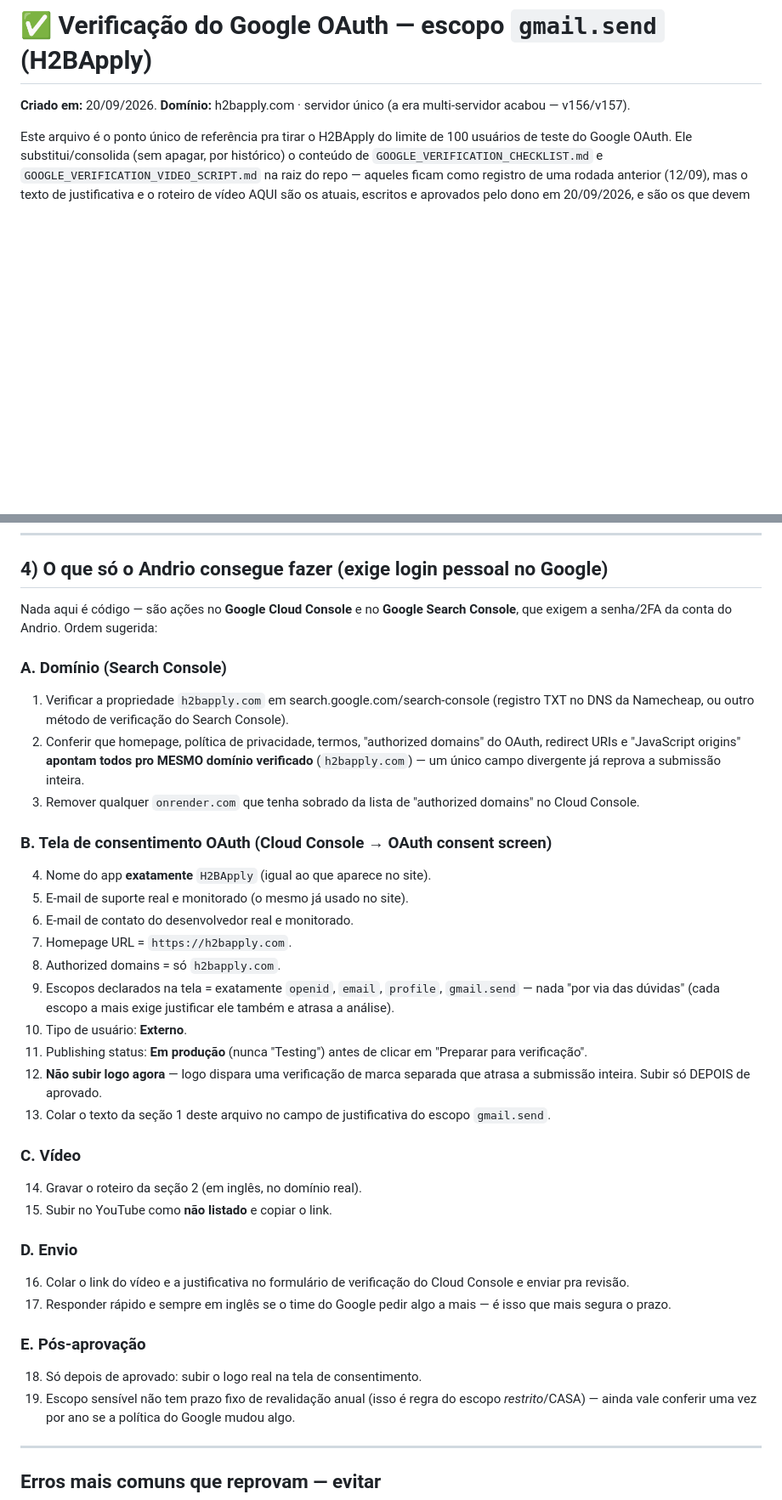
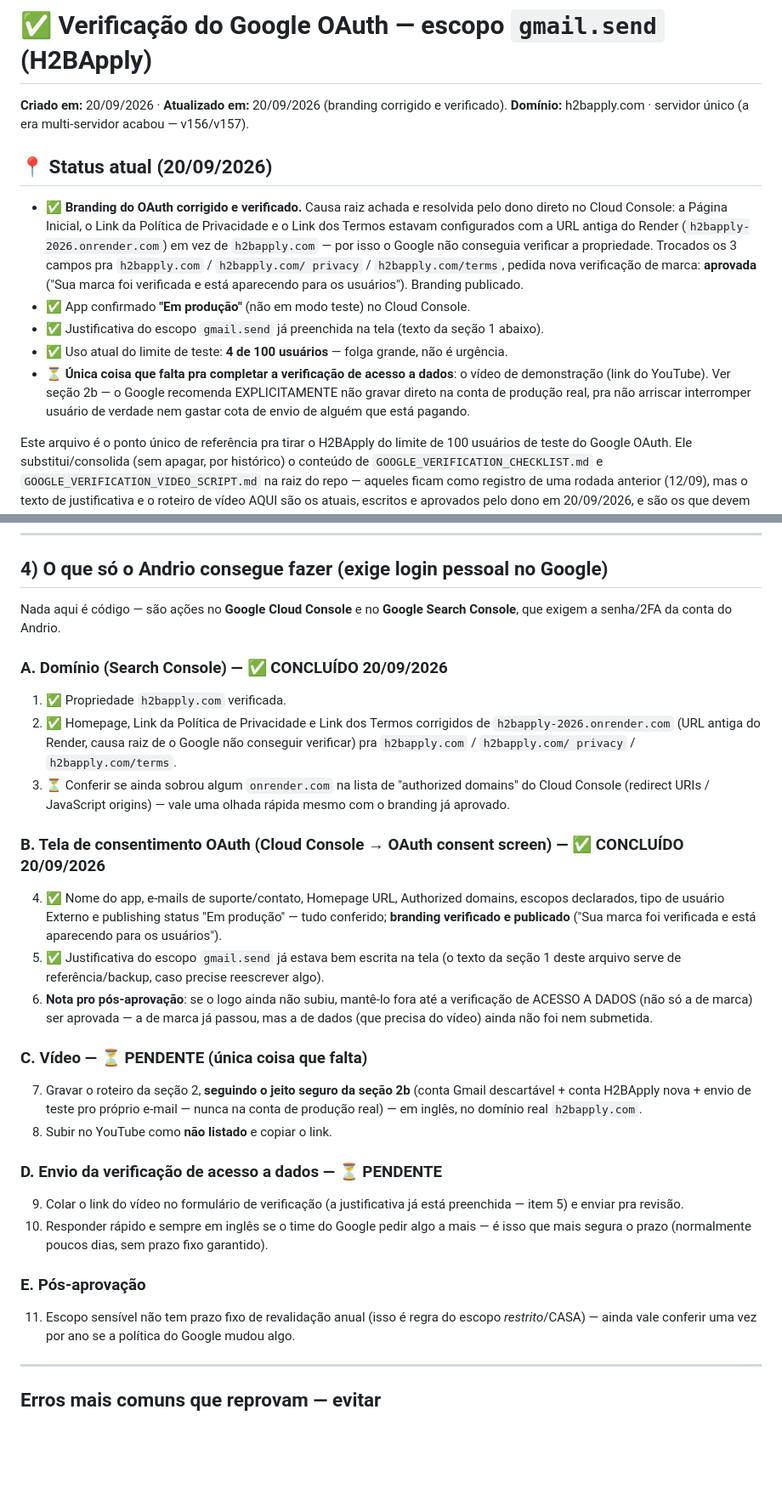
Before and after one commit to andriokick18-cmyk/2026, a Markdown page: docs/GOOGLE_VERIFICATION.md, 2 parts joined by grey strips. Shown at 85% size. Drawn GitHub-style; blank space fills up the shorter version.

Commit message:
docs: atualiza checklist de verificação do Google OAuth com o branding já aprovado
O dono resolveu a causa raiz de o Google não conseguir verificar a
propriedade: Página Inicial, Link da Política de Privacidade e Link
dos Termos na tela de consentimento OAuth estavam configurados com a
URL antiga do Render (h2bapply-2026.onrender.com) em vez de
h2bapply.com. Corrigido direto no Cloud Console, verificação de marca
aprovada e publicada.

Atualiza docs/GOOGLE_VERIFICATION.md: status atual no topo (branding
verificado, app em produção, 4/100 usuários de teste), seção nova
(2b) com um jeito de gravar o vídeo de demonstração SEM usar a conta
Gmail de produção real (recomendação explícita do Google, pra não
arriscar interromper cliente pagante nem gastar cota de envio de
alguém) — conta Gmail descartável + conta H2BApply nova + envio de
teste pro próprio e-mail em vez de empregador real — e a seção 4
reorganizada mostrando o que já foi concluído (domínio + tela de
consentimento) contra o que ainda falta (só o vídeo).

Co-Authored-By: Claude Sonnet 5 <noreply@anthropic.com>
Claude-Session: https://claude.ai/code/session_01A8E3MN9mQKpqHK9PdJT8UN

```diff
--- a/docs/GOOGLE_VERIFICATION.md
+++ b/docs/GOOGLE_VERIFICATION.md
@@ -1,7 +1,30 @@
 # ✅ Verificação do Google OAuth — escopo `gmail.send` (H2BApply)
 
-**Criado em:** 20/09/2026. **Domínio:** h2bapply.com · servidor único (a era
+**Criado em:** 20/09/2026 · **Atualizado em:** 20/09/2026 (branding
+corrigido e verificado). **Domínio:** h2bapply.com · servidor único (a era
 multi-servidor acabou — v156/v157).
+
+## 📍 Status atual (20/09/2026)
+
+- ✅ **Branding do OAuth corrigido e verificado.** Causa raiz achada e
+  resolvida pelo dono direto no Cloud Console: a Página Inicial, o Link da
+  Política de Privacidade e o Link dos Termos estavam configurados com a
+  URL antiga do Render (`h2bapply-2026.onrender.com`) em vez de
+  `h2bapply.com` — por isso o Google não conseguia verificar a
+  propriedade. Trocados os 3 campos pra `h2bapply.com` / `h2bapply.com/
+  privacy` / `h2bapply.com/terms`, pedida nova verificação de marca:
+  **aprovada** ("Sua marca foi verificada e está aparecendo para os
+  usuários"). Branding publicado.
+- ✅ App confirmado **"Em produção"** (não em modo teste) no Cloud Console.
+- ✅ Justificativa do escopo `gmail.send` já preenchida na tela (texto da
+  seção 1 abaixo).
+- ✅ Uso atual do limite de teste: **4 de 100 usuários** — folga grande,
+  não é urgência.
+- ⏳ **Única coisa que falta pra completar a verificação de acesso a
+  dados**: o vídeo de demonstração (link do YouTube). Ver seção 2b —
+  o Google recomenda EXPLICITAMENTE não gravar direto na conta de
+  produção real, pra não arriscar interromper usuário de verdade nem
+  gastar cota de envio de alguém que está pagando.
 
 Este arquivo é o ponto único de referência pra tirar o H2BApply do limite de
 100 usuários de teste do Google OAuth. Ele substitui/consolida (sem apagar,
@@ -154,49 +222,48 @@ que o resultado bate com o que foi declarado no texto de justificativa.
 ## 4) O que só o Andrio consegue fazer (exige login pessoal no Google)
 
 Nada aqui é código — são ações no **Google Cloud Console** e no **Google
-Search Console**, que exigem a senha/2FA da conta do Andrio. Ordem sugerida:
+Search Console**, que exigem a senha/2FA da conta do Andrio.
 
-### A. Domínio (Search Console)
-1. Verificar a propriedade `h2bapply.com` em search.google.com/search-console
-   (registro TXT no DNS da Namecheap, ou outro método de verificação do
-   Search Console).
-2. Conferir que homepage, política de privacidade, termos, "authorized
-   domains" do OAuth, redirect URIs e "JavaScript origins" **apontam todos
-   pro MESMO domínio verificado** (`h2bapply.com`) — um único campo
-   divergente já reprova a submissão inteira.
-3. Remover qualquer `onrender.com` que tenha sobrado da lista de
-   "authorized domains" no Cloud Console.
+### A. Domínio (Search Console) — ✅ CONCLUÍDO 20/09/2026
+1. ✅ Propriedade `h2bapply.com` verificada.
+2. ✅ Homepage, Link da Política de Privacidade e Link dos Termos corrigidos
+   de `h2bapply-2026.onrender.com` (URL antiga do Render, causa raiz de o
+   Google não conseguir verificar) pra `h2bapply.com` / `h2bapply.com/
+   privacy` / `h2bapply.com/terms`.
+3. ⏳ Conferir se ainda sobrou algum `onrender.com` na lista de "authorized
+   domains" do Cloud Console (redirect URIs / JavaScript origins) — vale
+   uma olhada rápida mesmo com o branding já aprovado.
 
-### B. Tela de consentimento OAuth (Cloud Console → OAuth consent screen)
-4. Nome do app **exatamente** `H2BApply` (igual ao que aparece no site).
-5. E-mail de suporte real e monitorado (o mesmo já usado no site).
-6. E-mail de contato do desenvolvedor real e monitorado.
-7. Homepage URL = `https://h2bapply.com`.
-8. Authorized domains = só `h2bapply.com`.
-9. Escopos declarados na tela = exatamente `openid`, `email`, `profile`,
-   `gmail.send` — nada "por via das dúvidas" (cada escopo a mais exige
-   justificar ele também e atrasa a análise).
-10. Tipo de usuário: **Externo**.
-11. Publishing status: **Em produção** (nunca "Testing") antes de clicar em
-    "Preparar para verificação".
-12. **Não subir logo agora** — logo dispara uma verificação de marca
-    separada que atrasa a submissão inteira. Subir só DEPOIS de aprovado.
-13. Colar o texto da seção 1 deste arquivo no campo de justificativa do
-    escopo `gmail.send`.
+### B. Tela de consentimento OAuth (Cloud Console → OAuth consent screen) — ✅ CONCLUÍDO 20/09/2026
+4. ✅ Nome do app, e-mails de suporte/contato, Homepage URL, Authorized
+   domains, escopos declarados, tipo de usuário Externo e publishing
+   status "Em produção" — tudo conferido; **branding verificado e
+   publicado** ("Sua marca foi verificada e está aparecendo para os
+   usuários").
+5. ✅ Justificativa do escopo `gmail.send` já estava bem escrita na tela
+   (o texto da seção 1 deste arquivo serve de referência/backup, caso
+   precise reescrever algo).
+6. **Nota pro pós-aprovação**: se o logo ainda não subiu, mantê-lo fora até
+   a verificação de ACESSO A DADOS (não só a de marca) ser aprovada — a de
+   marca já passou, mas a de dados (que precisa do vídeo) ainda não foi
+   nem submetida.
 
-### C. Vídeo
-14. Gravar o roteiro da seção 2 (em inglês, no domínio real).
-15. Subir no YouTube como **não listado** e copiar o link.
+### C. Vídeo — ⏳ PENDENTE (única coisa que falta)
+7. Gravar o roteiro da seção 2, **seguindo o jeito seguro da seção 2b**
+   (conta Gmail descartável + conta H2BApply nova + envio de teste pro
+   próprio e-mail — nunca na conta de produção real) — em inglês, no
+   domínio real `h2bapply.com`.
+8. Subir no YouTube como **não listado** e copiar o link.
 
-### D. Envio
-16. Colar o link do vídeo e a justificativa no formulário de verificação
-    do Cloud Console e enviar pra revisão.
-17. Responder rápido e sempre em inglês se o time do Google pedir algo a
-    mais — é isso que mais segura o prazo.
+### D. Envio da verificação de acesso a dados — ⏳ PENDENTE
+9. Colar o link do vídeo no formulário de verificação (a justificativa já
+   está preenchida — item 5) e enviar pra revisão.
+10. Responder rápido e sempre em inglês se o time do Google pedir algo a
+    mais — é isso que mais segura o prazo (normalmente poucos dias, sem
+    prazo fixo garantido).
 
 ### E. Pós-aprovação
-18. Só depois de aprovado: subir o logo real na tela de consentimento.
-19. Escopo sensível não tem prazo fixo de revalidação anual (isso é regra
+11. Escopo sensível não tem prazo fixo de revalidação anual (isso é regra
     do escopo *restrito*/CASA) — ainda vale conferir uma vez por ano se a
     política do Google mudou algo.
 
```
Also changed, not shown: other parts of docs/GOOGLE_VERIFICATION.md (+45 -0 lines).
